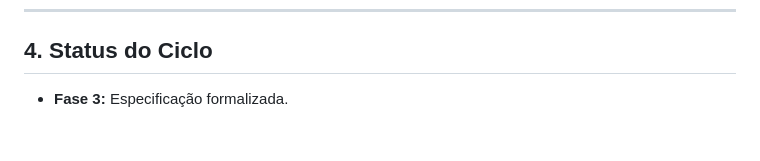
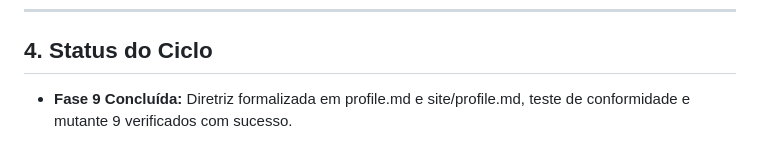
Before and after one commit to lumenpink/gost-profile-kollontai, a Markdown page: docs/specs/spec-19-semver-dev-commit-count.md, the part around the change. Rendered like a GitHub page.

Commit message:
docs: esclarecer semver commit count do canal dev (closes #19 - ph9)
[Resumo]: Documentada formalmente no perfil Kollontai a convenção de cálculo do parâmetro {n} em versões do canal dev.
[Solução]: Adicionada cláusula normativa em profile.md e site/profile.md definindo que {n} representa a distância relativa em commits desde a última tag estável (vX.Y.Z..HEAD), proibindo o uso da contagem global de commits.
[Validação]: Suíte ./tests/test_kollontai_v2_1_spec.sh executada com sucesso, incluindo teste de paridade e sensibilidade ao Mutante 9.

```diff
--- a/docs/specs/spec-19-semver-dev-commit-count.md
+++ b/docs/specs/spec-19-semver-dev-commit-count.md
@@ -51,4 +51,4 @@ Historicamente, geradores ou scripts de esteira poderiam interpretar erroneament
 ---
 
 ## 4. Status do Ciclo
-- **Fase 3:** Especificação formalizada.
+- **Fase 9 Concluída:** Diretriz formalizada em profile.md e site/profile.md, teste de conformidade e mutante 9 verificados com sucesso.
```
